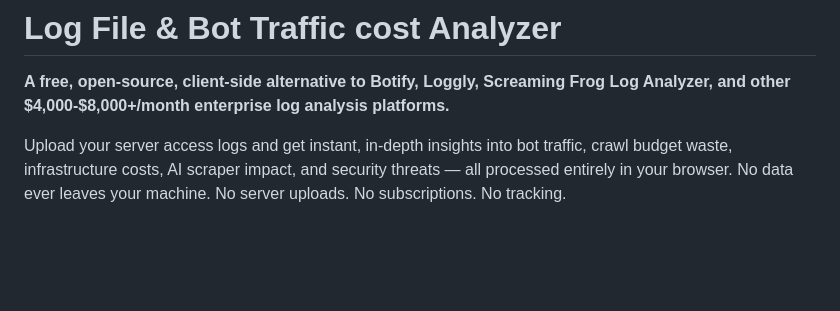
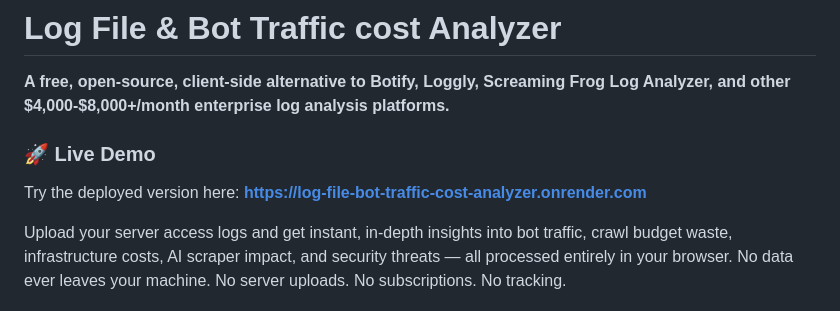
Before and after one commit to dipakjad1993/Log-File-Bot-Traffic-Cost-Analyzer, a Markdown page: README.md, the part around the change. GitHub-like rendering; blank space fills up the shorter version.

Commit message:
Add live demo link to Render deployment in README

```diff
--- a/README.md
+++ b/README.md
@@ -1,6 +1,10 @@
 # Log File & Bot Traffic cost Analyzer
 
 **A free, open-source, client-side alternative to Botify, Loggly, Screaming Frog Log Analyzer, and other $4,000-$8,000+/month enterprise log analysis platforms.**
+
+### 🚀 Live Demo
+
+Try the deployed version here: **[https://log-file-bot-traffic-cost-analyzer.onrender.com](https://log-file-bot-traffic-cost-analyzer.onrender.com)**
 
 Upload your server access logs and get instant, in-depth insights into bot traffic, crawl budget waste, infrastructure costs, AI scraper impact, and security threats — all processed entirely in your browser. No data ever leaves your machine. No server uploads. No subscriptions. No tracking.
 
```
